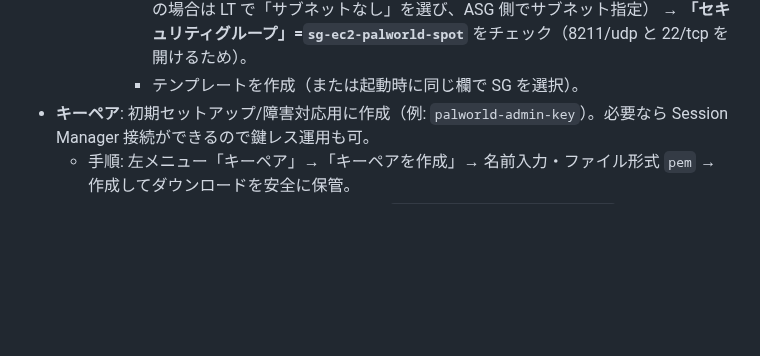
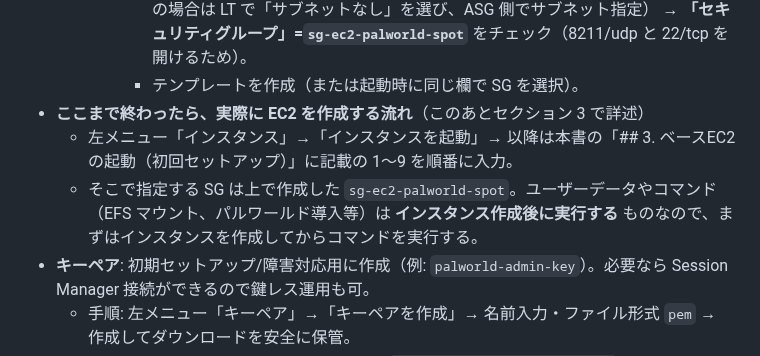
Before and after one commit to tsubota1991-tech/aws-game-manager, a Markdown page: docs/palworld_ec2_base.md, the part around the change. Rendered like a GitHub page; blank space fills up the shorter version.

Commit message:
【change】EC2作成フローの参照先を追記

```diff
--- a/docs/palworld_ec2_base.md
+++ b/docs/palworld_ec2_base.md
@@ -64,6 +64,9 @@
         - 左メニュー「起動テンプレート」→「起動テンプレートの作成」（インスタンス直起動も同じ配置）。
         - 入力欄: 「VPC」=`pal-spot-vpc` → 「サブネット」=`in-apne1a`（ASG で複数 AZ の場合は LT で「サブネットなし」を選び、ASG 側でサブネット指定） → **「セキュリティグループ」=`sg-ec2-palworld-spot`** をチェック（8211/udp と 22/tcp を開けるため）。
         - テンプレートを作成（または起動時に同じ欄で SG を選択）。
+- **ここまで終わったら、実際に EC2 を作成する流れ**（このあとセクション 3 で詳述）
+  - 左メニュー「インスタンス」→「インスタンスを起動」→ 以降は本書の「## 3. ベースEC2の起動（初回セットアップ）」に記載の 1〜9 を順番に入力。
+  - そこで指定する SG は上で作成した `sg-ec2-palworld-spot`。ユーザーデータやコマンド（EFS マウント、パルワールド導入等）は **インスタンス作成後に実行する** ものなので、まずはインスタンスを作成してからコマンドを実行する。
 - **キーペア**: 初期セットアップ/障害対応用に作成（例: `palworld-admin-key`）。必要なら Session Manager 接続ができるので鍵レス運用も可。
   - 手順: 左メニュー「キーペア」→「キーペアを作成」→ 名前入力・ファイル形式 `pem` → 作成してダウンロードを安全に保管。
 - **IAM ロール**: EC2 インスタンスプロファイルに `AmazonSSMManagedInstanceCore`、`AmazonElasticFileSystemClientFullAccess`、必要なら S3 読取/CloudWatch Logs 出力を付与。スポット運用に揃える場合は `PalworldSpotInstanceRole` を共用。
```
